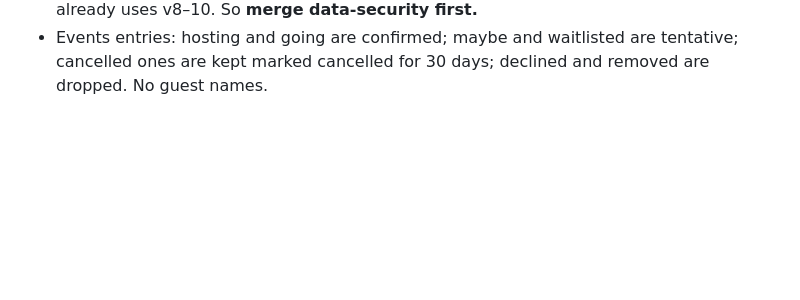
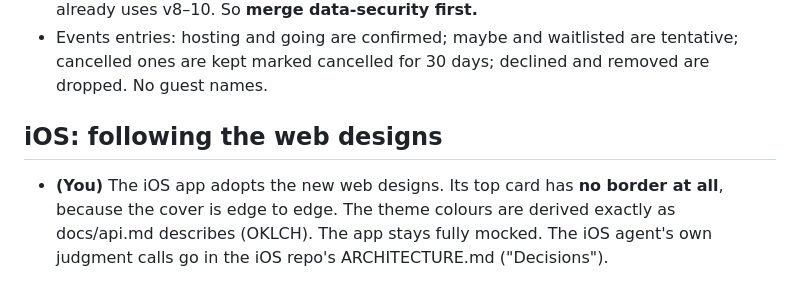
Before and after one commit to narenh/canopy-events, a Markdown page: docs/decision-log.md, the part around the change. Drawn GitHub-style; blank space fills up the shorter version.

Commit message:
Decision log: iOS follows the web designs
Co-Authored-By: Claude Opus 5.5 <noreply@anthropic.com>

```diff
--- a/docs/decision-log.md
+++ b/docs/decision-log.md
@@ -1414,3 +1414,11 @@ Fixes for the security review's events findings (branch `fix/review`).
 - Events entries: hosting and going are confirmed; maybe and waitlisted
   are tentative; cancelled ones are kept marked cancelled for 30 days;
   declined and removed are dropped. No guest names.
+
+## iOS: following the web designs
+
+- **(You)** The iOS app adopts the new web designs. Its top card has
+  **no border at all**, because the cover is edge to edge. The theme
+  colours are derived exactly as docs/api.md describes (OKLCH). The app
+  stays fully mocked. The iOS agent's own judgment calls go in the iOS
+  repo's ARCHITECTURE.md ("Decisions").
```
